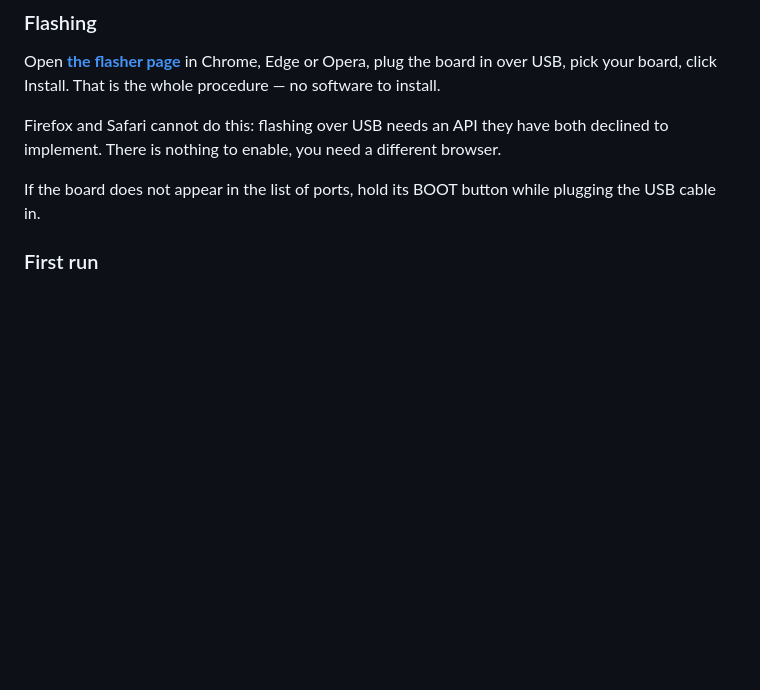
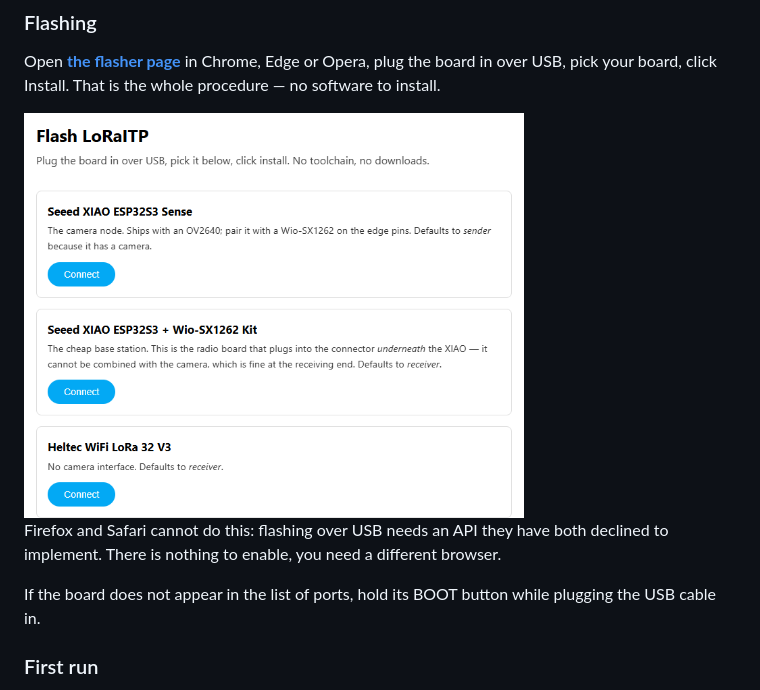
Before and after one commit to TechnikWeber/LoRaITP, a Markdown page: README.md, the part around the change. Drawn GitHub-style; pictures changed too: docs/flasher.png (added); blank space fills up the shorter version.

Commit message:
README: picture of the flasher page
Co-Authored-By: Claude Opus 5.5 <noreply@anthropic.com>
Claude-Session: https://claude.ai/code/session_01FQn5b4Yb3kr9VL2eu5ujDC

```diff
--- a/README.md
+++ b/README.md
@@ -162,6 +162,8 @@ of them fit — so the card is not needed.
 Open **[the flasher page](https://technikweber.github.io/LoRaITP/flash/)**
 in Chrome, Edge or Opera, plug the board in over USB, pick your board,
 click Install. That is the whole procedure — no software to install.
+
+<img src="docs/flasher.png" width="500" alt="The flasher page lists the supported boards, each with a Connect button">
 
 Firefox and Safari cannot do this: flashing over USB needs an API they
 have both declined to implement. There is nothing to enable, you need a
```
